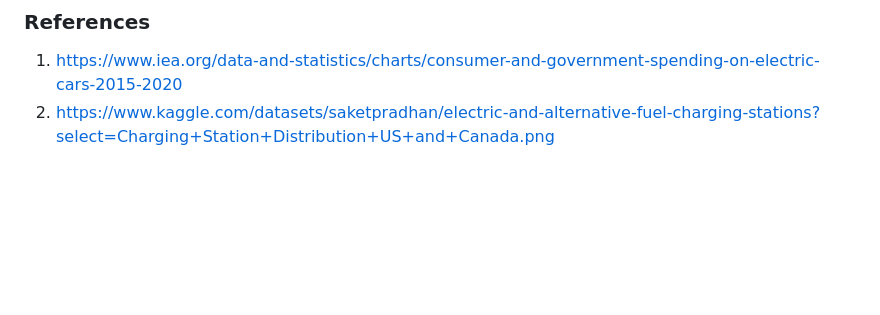
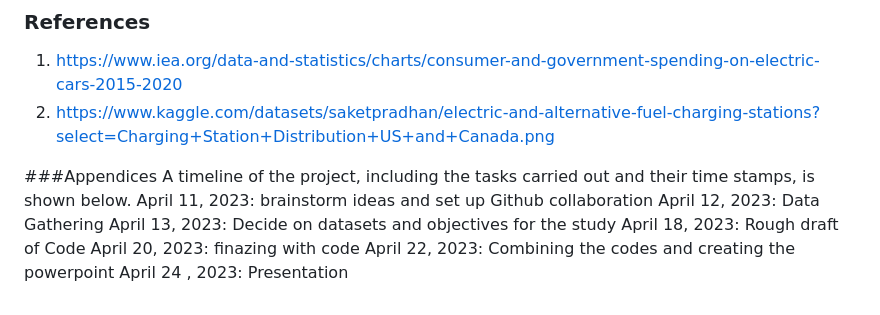
Before and after one commit to ArsamIj/Project_3, a Markdown page: README.md, the part around the change. Rendered like a GitHub page; blank space fills up the shorter version.

```diff
--- a/README.md
+++ b/README.md
@@ -72,3 +72,14 @@ The data, which is available as the SQL database, needs a flask ORM to have acce
 ### References
 1. https://www.iea.org/data-and-statistics/charts/consumer-and-government-spending-on-electric-cars-2015-2020
 2. https://www.kaggle.com/datasets/saketpradhan/electric-and-alternative-fuel-charging-stations?select=Charging+Station+Distribution+US+and+Canada.png
+
+
+###Appendices
+A timeline of the project, including the tasks carried out and their time stamps, is shown below.
+April 11, 2023: brainstorm ideas and set up Github collaboration
+April 12, 2023: Data Gathering
+April 13, 2023: Decide on datasets and objectives for the study
+April 18, 2023: Rough draft of Code
+April 20, 2023: finazing with code
+April 22, 2023: Combining the codes and creating the powerpoint
+April 24 , 2023:   Presentation
```
